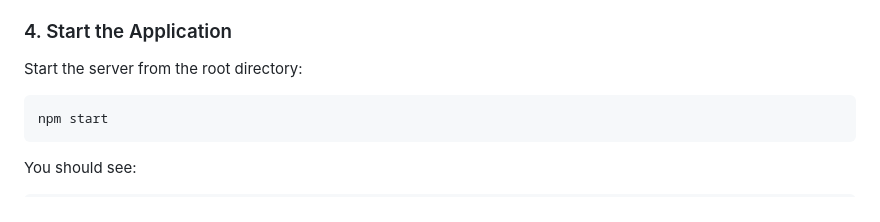
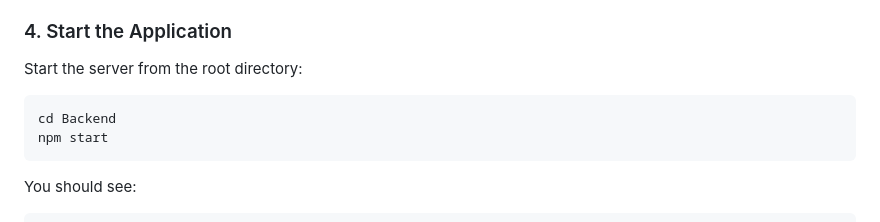
Before and after one commit to notabzdev/TodoApp, a Markdown page: README.md, the part around the change. Drawn GitHub-style.

````diff
--- a/README.md
+++ b/README.md
@@ -112,6 +112,7 @@ The SQLite database (`identifier.sqlite`) will be created automatically when you
 ### 4. Start the Application
 Start the server from the root directory:
 ```bash
+cd Backend
 npm start
 ```
 
````
